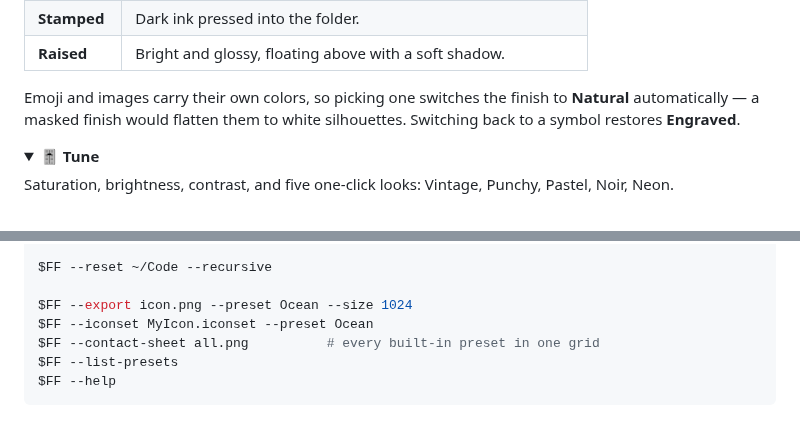
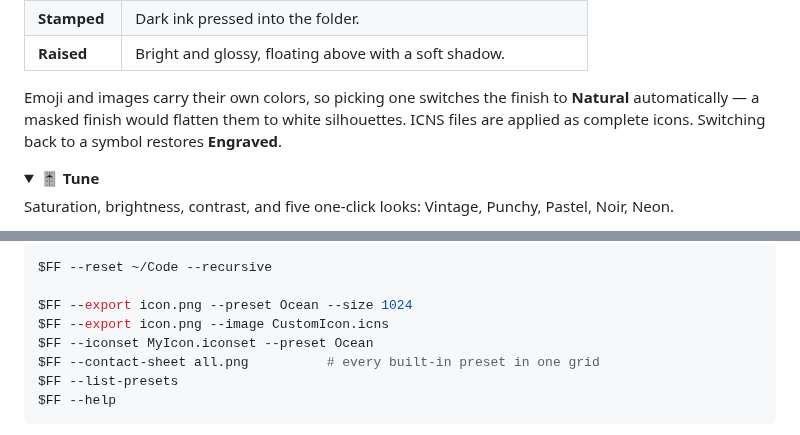
Before and after one commit to KeplSiv/FolderForge, a Markdown page: README.md, 2 parts joined by grey strips. Drawn GitHub-style; folded sections open.

```diff
--- a/README.md
+++ b/README.md
@@ -170,8 +172,8 @@ Then size, opacity, rotation and free positioning.
 | **Raised**   | Bright and glossy, floating above with a soft shadow.          |
 
 Emoji and images carry their own colors, so picking one switches the finish to **Natural**
-automatically — a masked finish would flatten them to white silhouettes. Switching back to a
-symbol restores **Engraved**.
+automatically — a masked finish would flatten them to white silhouettes. ICNS files are
+applied as complete icons. Switching back to a symbol restores **Engraved**.
 
 </details>
 
@@ -242,6 +244,7 @@ $FF --apply ~/Code --recursive --exclude 'node_modules,dist,build' --preset Code
 $FF --reset ~/Code --recursive
 
 $FF --export icon.png --preset Ocean --size 1024
+$FF --export icon.png --image CustomIcon.icns
 $FF --iconset MyIcon.iconset --preset Ocean
 $FF --contact-sheet all.png          # every built-in preset in one grid
 $FF --list-presets
```
Also changed, not shown: other parts of README.md (+8 -6 lines), screenshots/README.md (+3 -2 lines), screenshots/add-folders.png, screenshots/inspector.png, 13 other files.
